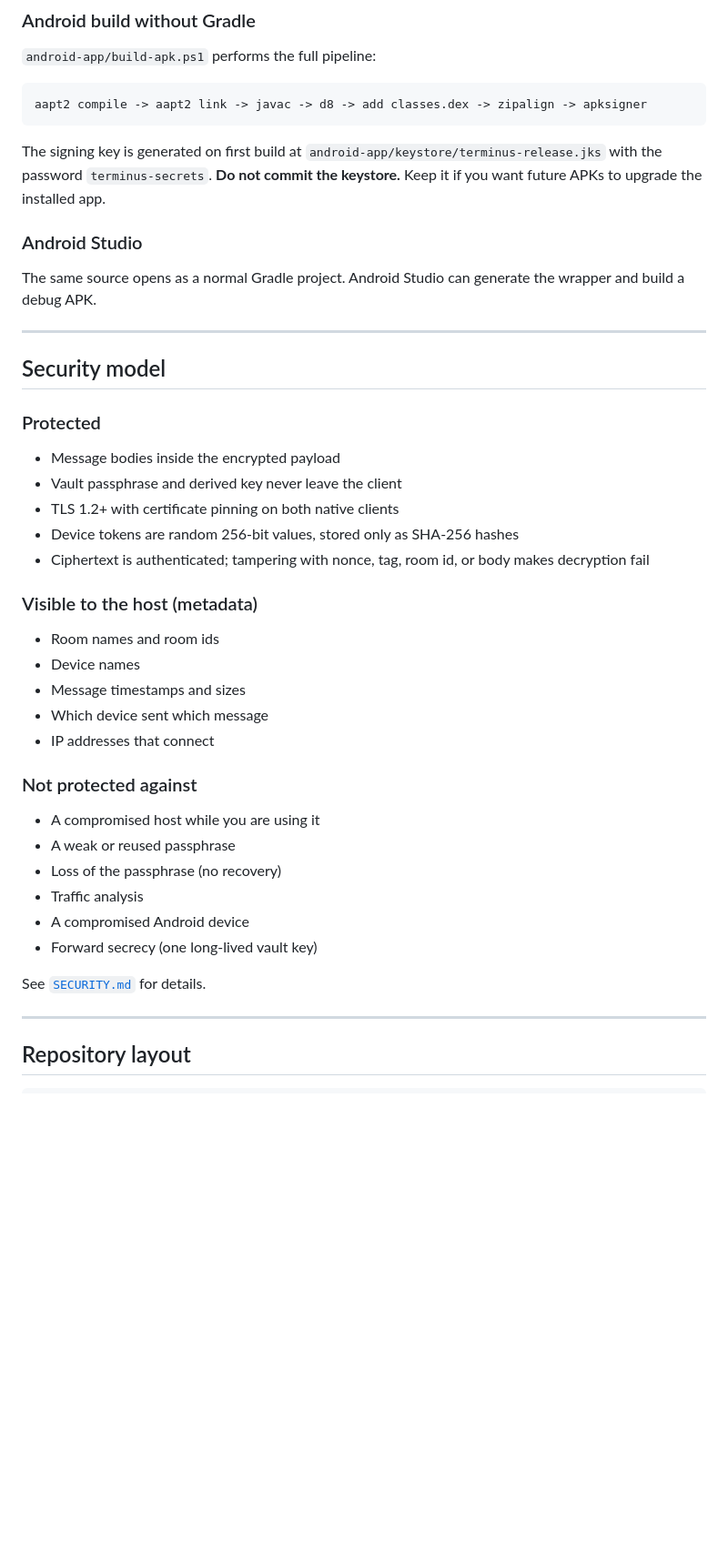
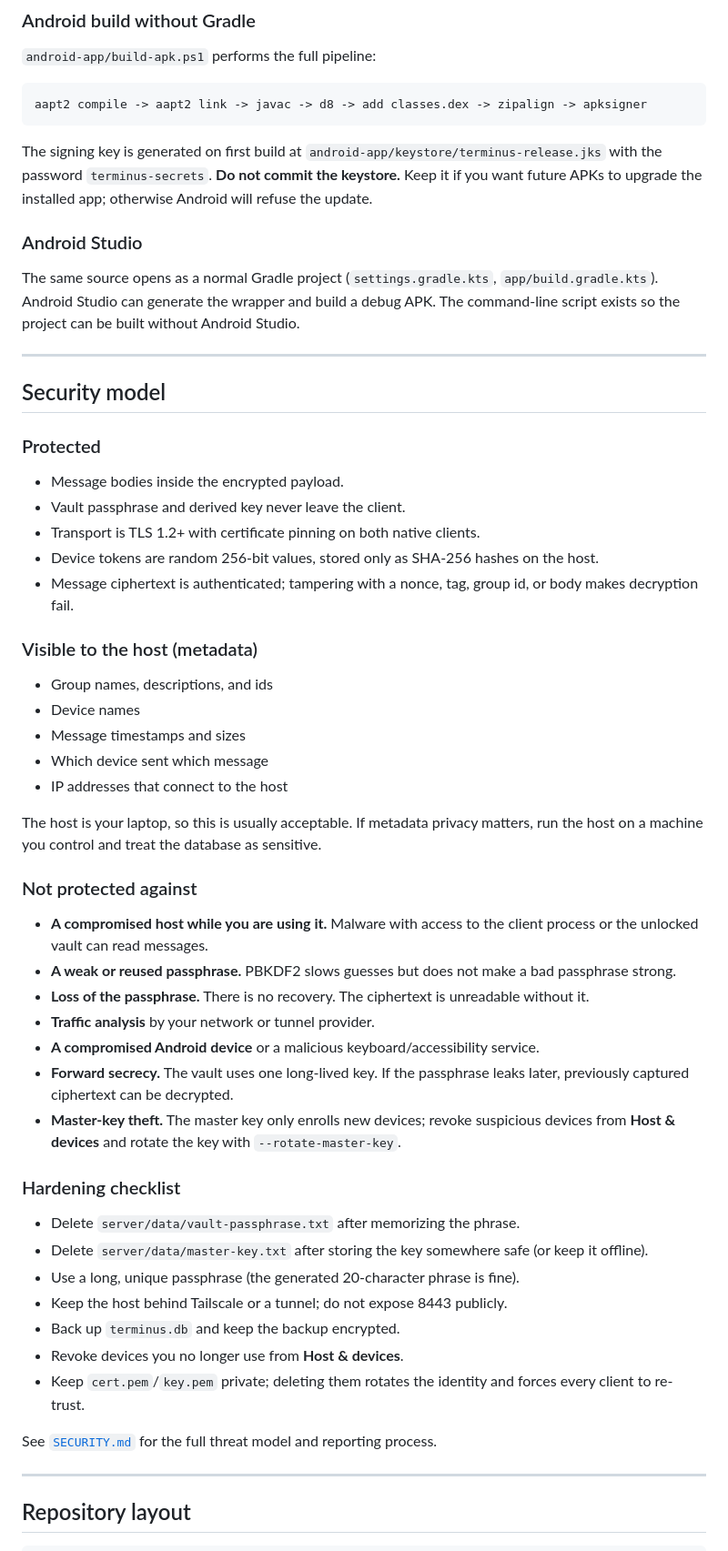
Before and after one commit to dollax26-official/terminus-secret-chatting, a Markdown page: README.md, the part around one of its changes. Shown at 91% size. Rendered like a GitHub page; blank space fills up the shorter version.

Commit message:
feat: update README.md

````diff
--- a/README.md
+++ b/README.md
@@ -203,11 +225,11 @@ Output: `windows-app/electron/dist/TerminusSecrets.exe`.
 aapt2 compile -> aapt2 link -> javac -> d8 -> add classes.dex -> zipalign -> apksigner
 ```
 
-The signing key is generated on first build at `android-app/keystore/terminus-release.jks` with the password `terminus-secrets`. **Do not commit the keystore.** Keep it if you want future APKs to upgrade the installed app.
+The signing key is generated on first build at `android-app/keystore/terminus-release.jks` with the password `terminus-secrets`. **Do not commit the keystore.** Keep it if you want future APKs to upgrade the installed app; otherwise Android will refuse the update.
 
 ### Android Studio
 
-The same source opens as a normal Gradle project. Android Studio can generate the wrapper and build a debug APK.
+The same source opens as a normal Gradle project (`settings.gradle.kts`, `app/build.gradle.kts`). Android Studio can generate the wrapper and build a debug APK. The command-line script exists so the project can be built without Android Studio.
 
 ---
 
@@ -215,30 +237,43 @@ The same source opens as a normal Gradle project. Android Studio can generate th
 
 ### Protected
 
-- Message bodies inside the encrypted payload
-- Vault passphrase and derived key never leave the client
-- TLS 1.2+ with certificate pinning on both native clients
-- Device tokens are random 256-bit values, stored only as SHA-256 hashes
-- Ciphertext is authenticated; tampering with nonce, tag, room id, or body makes decryption fail
+- Message bodies inside the encrypted payload.
+- Vault passphrase and derived key never leave the client.
+- Transport is TLS 1.2+ with certificate pinning on both native clients.
+- Device tokens are random 256-bit values, stored only as SHA-256 hashes on the host.
+- Message ciphertext is authenticated; tampering with a nonce, tag, group id, or body makes decryption fail.
 
 ### Visible to the host (metadata)
 
-- Room names and room ids
+- Group names, descriptions, and ids
 - Device names
 - Message timestamps and sizes
 - Which device sent which message
-- IP addresses that connect
+- IP addresses that connect to the host
+
+The host is your laptop, so this is usually acceptable. If metadata privacy matters, run the host on a machine you control and treat the database as sensitive.
 
 ### Not protected against
 
-- A compromised host while you are using it
-- A weak or reused passphrase
-- Loss of the passphrase (no recovery)
-- Traffic analysis
-- A compromised Android device
-- Forward secrecy (one long-lived vault key)
+- **A compromised host while you are using it.** Malware with access to the client process or the unlocked vault can read messages.
+- **A weak or reused passphrase.** PBKDF2 slows guesses but does not make a bad passphrase strong.
+- **Loss of the passphrase.** There is no recovery. The ciphertext is unreadable without it.
+- **Traffic analysis** by your network or tunnel provider.
+- **A compromised Android device** or a malicious keyboard/accessibility service.
+- **Forward secrecy.** The vault uses one long-lived key. If the passphrase leaks later, previously captured ciphertext can be decrypted.
+- **Master-key theft.** The master key only enrolls new devices; revoke suspicious devices from **Host & devices** and rotate the key with `--rotate-master-key`.
 
-See [`SECURITY.md`](SECURITY.md) for details.
+### Hardening checklist
+
+- Delete `server/data/vault-passphrase.txt` after memorizing the phrase.
+- Delete `server/data/master-key.txt` after storing the key somewhere safe (or keep it offline).
+- Use a long, unique passphrase (the generated 20-character phrase is fine).
+- Keep the host behind Tailscale or a tunnel; do not expose 8443 publicly.
+- Back up `terminus.db` and keep the backup encrypted.
+- Revoke devices you no longer use from **Host & devices**.
+- Keep `cert.pem`/`key.pem` private; deleting them rotates the identity and forces every client to re-trust.
+
+See [`SECURITY.md`](SECURITY.md) for the full threat model and reporting process.
 
 ---
 
````
Also changed, not shown: other parts of README.md (+100 -48 lines).
